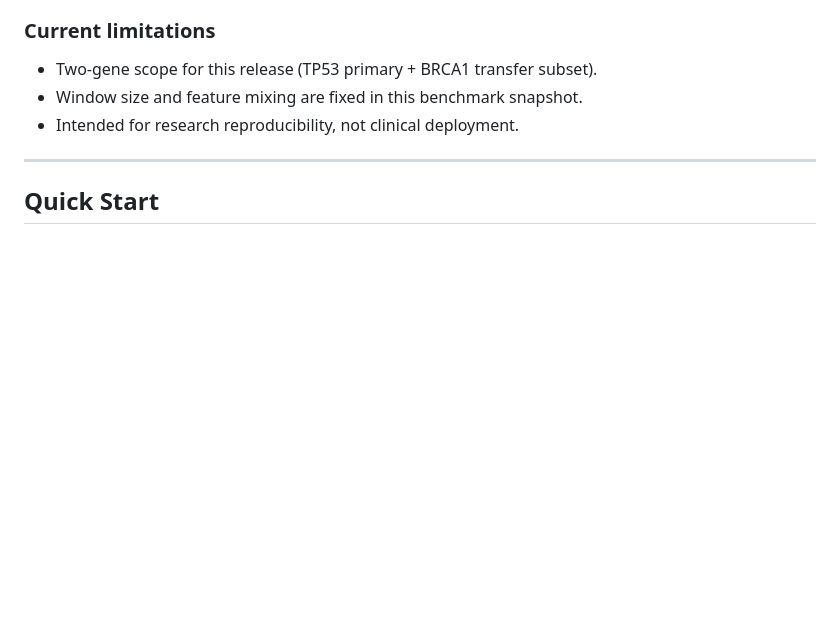
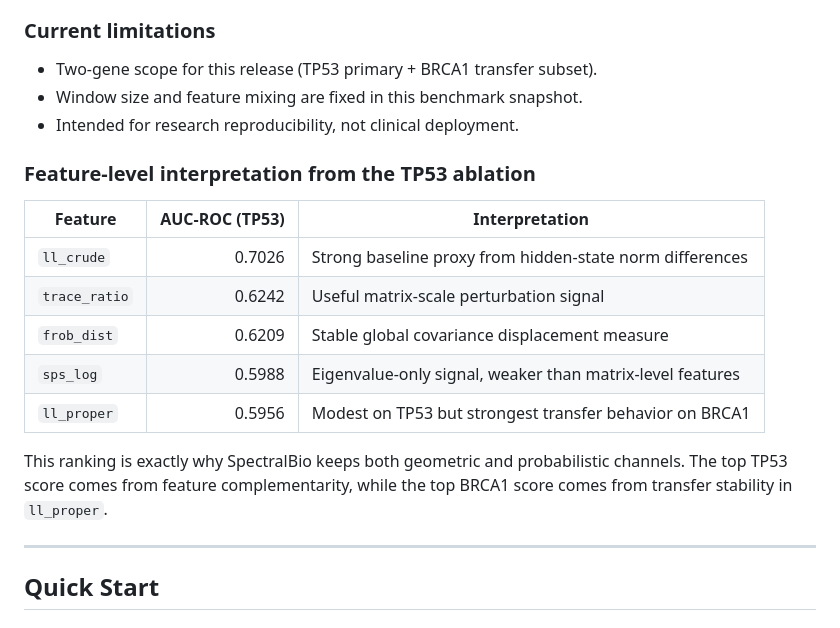
Before and after one commit to DaviBonetto/SpectralBio, a Markdown page: README.md, the part around the change. Rendered like a GitHub page; blank space fills up the shorter version.

Commit message:
Expand README paper discussion with feature-level ablation analysis

```diff
--- a/README.md
+++ b/README.md
@@ -110,6 +110,20 @@ The BRCA1 result (`AUC=0.9174` for `LL Proper`) suggests cross-protein portabili
 - Two-gene scope for this release (TP53 primary + BRCA1 transfer subset).
 - Window size and feature mixing are fixed in this benchmark snapshot.
 - Intended for research reproducibility, not clinical deployment.
+
+### Feature-level interpretation from the TP53 ablation
+
+| Feature | AUC-ROC (TP53) | Interpretation |
+|---|---:|---|
+| `ll_crude` | 0.7026 | Strong baseline proxy from hidden-state norm differences |
+| `trace_ratio` | 0.6242 | Useful matrix-scale perturbation signal |
+| `frob_dist` | 0.6209 | Stable global covariance displacement measure |
+| `sps_log` | 0.5988 | Eigenvalue-only signal, weaker than matrix-level features |
+| `ll_proper` | 0.5956 | Modest on TP53 but strongest transfer behavior on BRCA1 |
+
+This ranking is exactly why SpectralBio keeps both geometric and probabilistic channels.
+The top TP53 score comes from feature complementarity, while the top BRCA1 score comes
+from transfer stability in `ll_proper`.
 
 ---
 
```
